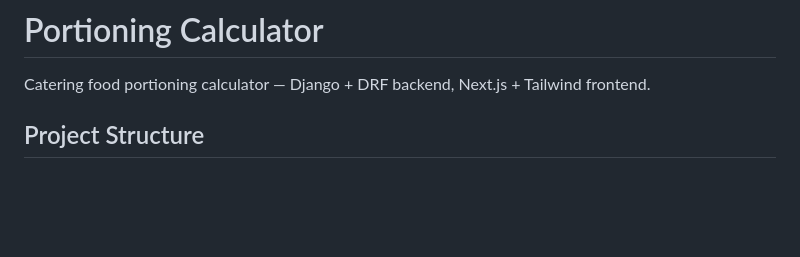
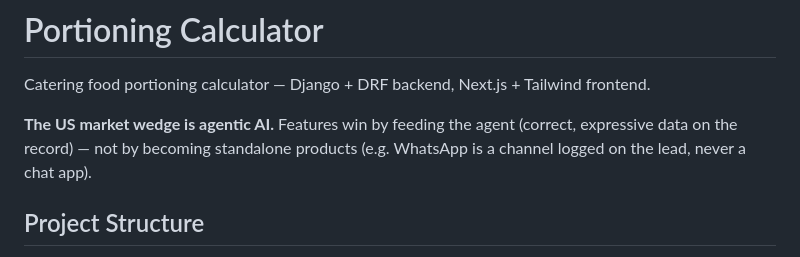
Before and after one commit to adakh3/portioning, a Markdown page: CLAUDE.md, the part around the change. Drawn GitHub-style; blank space fills up the shorter version.

Commit message:
CLAUDE.md: the US wedge is agentic AI — features feed the agent
Co-Authored-By: Claude Fable 5 <noreply@anthropic.com>

```diff
--- a/CLAUDE.md
+++ b/CLAUDE.md
@@ -1,6 +1,8 @@
 # Portioning Calculator
 
 Catering food portioning calculator — Django + DRF backend, Next.js + Tailwind frontend.
+
+**The US market wedge is agentic AI.** Features win by feeding the agent (correct, expressive data on the record) — not by becoming standalone products (e.g. WhatsApp is a channel logged on the lead, never a chat app).
 
 ## Project Structure
 
```
